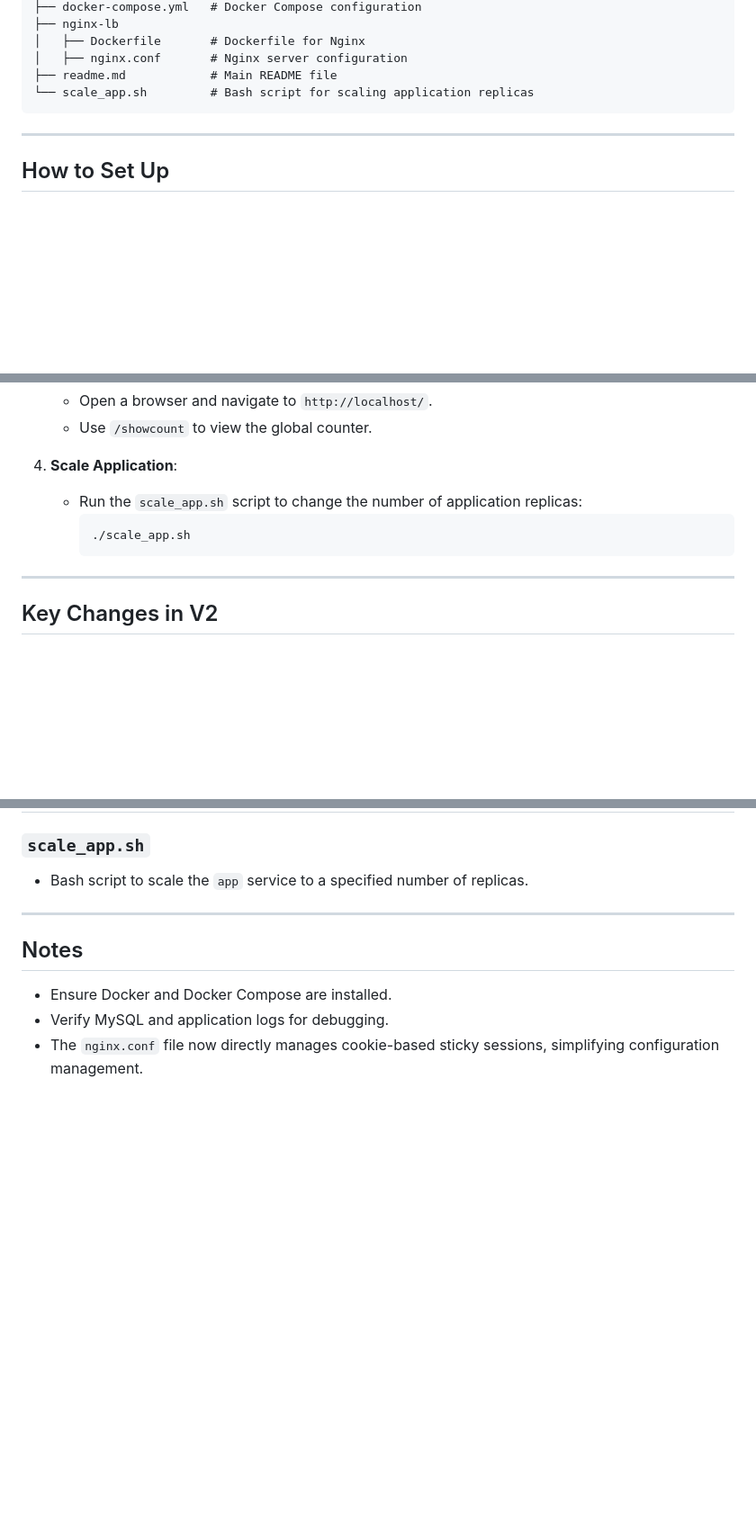
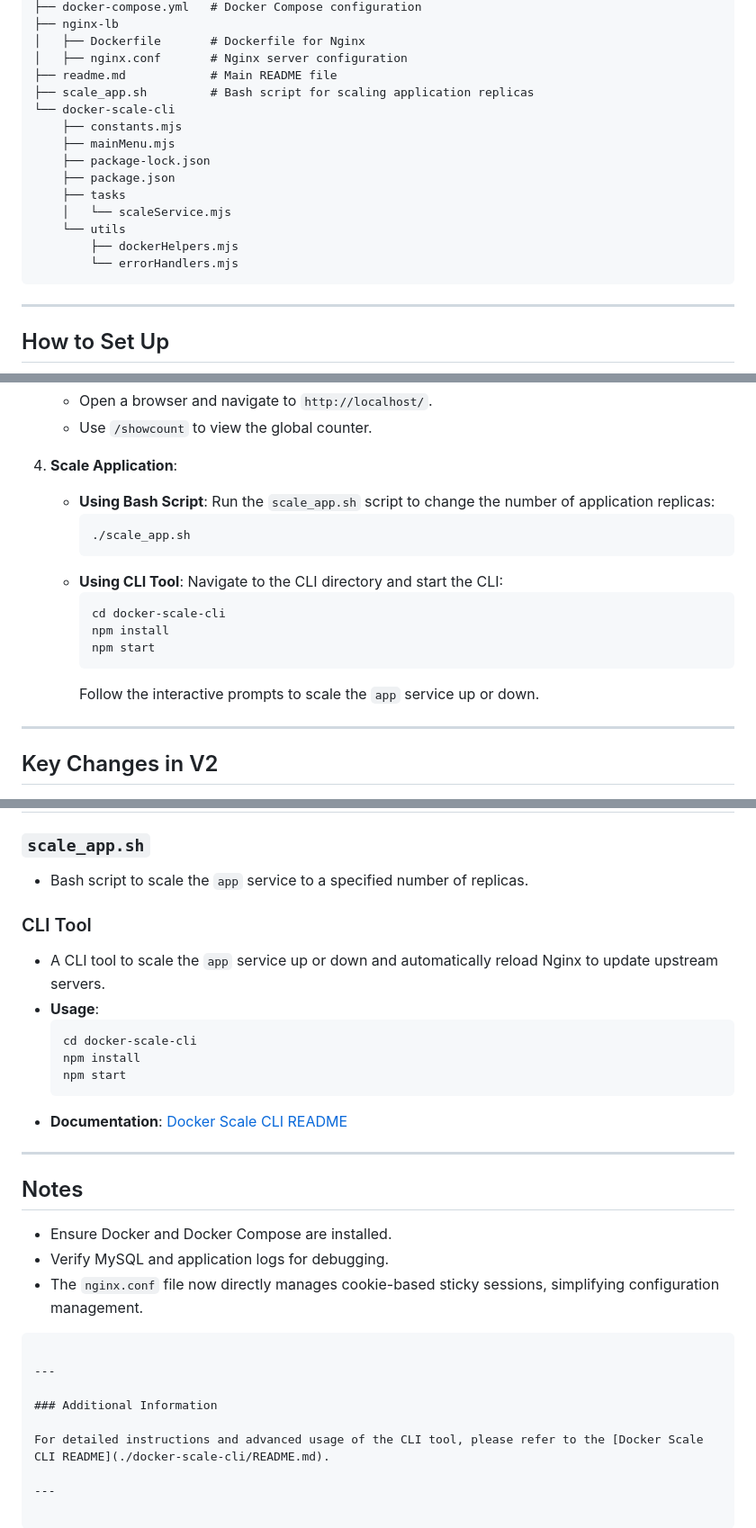
Before and after one commit to barmoshe/fast_api, a Markdown page: readme.md, 3 parts joined by grey strips. Shown at 90% size. Drawn GitHub-style; blank space fills up the shorter version.

````diff
--- a/readme.md
+++ b/readme.md
@@ -47,7 +47,17 @@ whist_assignment_v2/
 │   ├── Dockerfile       # Dockerfile for Nginx
 │   ├── nginx.conf       # Nginx server configuration
 ├── readme.md            # Main README file
-└── scale_app.sh         # Bash script for scaling application replicas
+├── scale_app.sh         # Bash script for scaling application replicas
+└── docker-scale-cli
+    ├── constants.mjs
+    ├── mainMenu.mjs
+    ├── package-lock.json
+    ├── package.json
+    ├── tasks
+    │   └── scaleService.mjs
+    └── utils
+        ├── dockerHelpers.mjs
+        └── errorHandlers.mjs
 ```
 
 ---
@@ -70,10 +80,19 @@ whist_assignment_v2/
    - Use `/showcount` to view the global counter.
 
 4. **Scale Application**:
-   - Run the `scale_app.sh` script to change the number of application replicas:
+   - **Using Bash Script**:
+     Run the `scale_app.sh` script to change the number of application replicas:
      ```bash
      ./scale_app.sh
      ```
+   - **Using CLI Tool**:
+     Navigate to the CLI directory and start the CLI:
+     ```bash
+     cd docker-scale-cli
+     npm install
+     npm start
+     ```
+     Follow the interactive prompts to scale the `app` service up or down.
 
 ---
 
@@ -102,6 +121,16 @@ whist_assignment_v2/
 ### `scale_app.sh`
 - Bash script to scale the `app` service to a specified number of replicas.
 
+### CLI Tool
+- A CLI tool to scale the `app` service up or down and automatically reload Nginx to update upstream servers.
+- **Usage**:
+  ```bash
+  cd docker-scale-cli
+  npm install
+  npm start
+  ```
+- **Documentation**: [Docker Scale CLI README](./docker-scale-cli/README.md)
+
 ---
 
 ## Notes
@@ -109,3 +138,12 @@ whist_assignment_v2/
 - Ensure Docker and Docker Compose are installed.
 - Verify MySQL and application logs for debugging.
 - The `nginx.conf` file now directly manages cookie-based sticky sessions, simplifying configuration management.
+```
+
+---
+
+### Additional Information
+
+For detailed instructions and advanced usage of the CLI tool, please refer to the [Docker Scale CLI README](./docker-scale-cli/README.md).
+
+---
````
Also changed, not shown: other parts of readme.md (+1 -1 lines).
